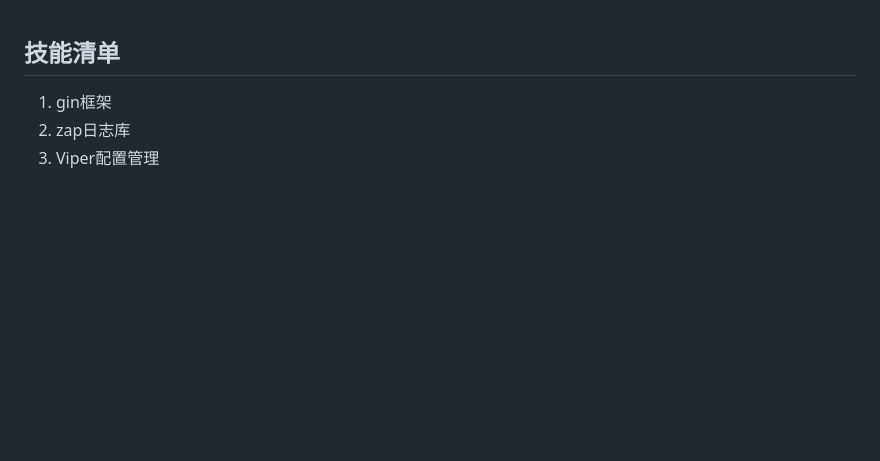
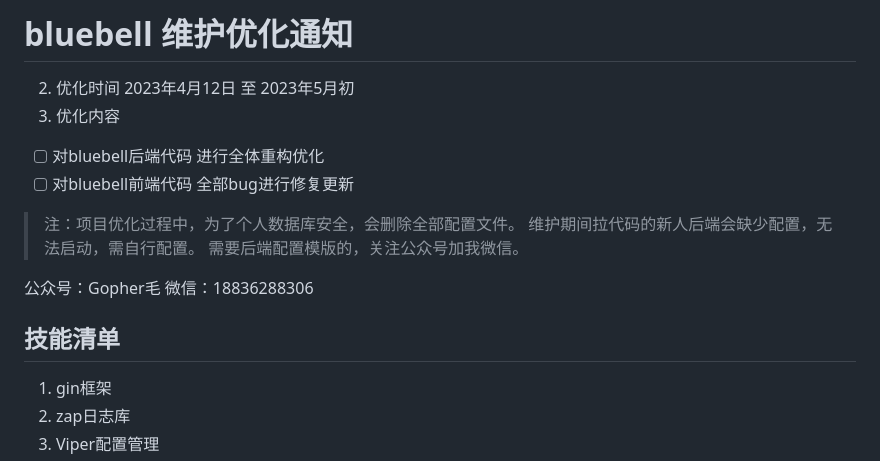
Before and after one commit to mao888/bluebell-plus, a Markdown page: README.md, the part around the change. GitHub-like rendering; blank space fills up the shorter version.

Commit message:
feat:优化通知

```diff
--- a/README.md
+++ b/README.md
@@ -1,5 +1,17 @@
+# bluebell 维护优化通知
+2. 优化时间 2023年4月12日 至 2023年5月初
+2. 优化内容
+
+- [ ] 对bluebell后端代码 进行全体重构优化
+- [ ] 对bluebell前端代码 全部bug进行修复更新
+> 注：项目优化过程中，为了个人数据库安全，会删除全部配置文件。
+> 维护期间拉代码的新人后端会缺少配置，无法启动，需自行配置。
+> 需要后端配置模版的，关注公众号加我微信。
+
+公众号：Gopher毛
+微信：18836288306
+
 ## 技能清单
-
 1. gin框架
 2. zap日志库
 3. Viper配置管理
```
